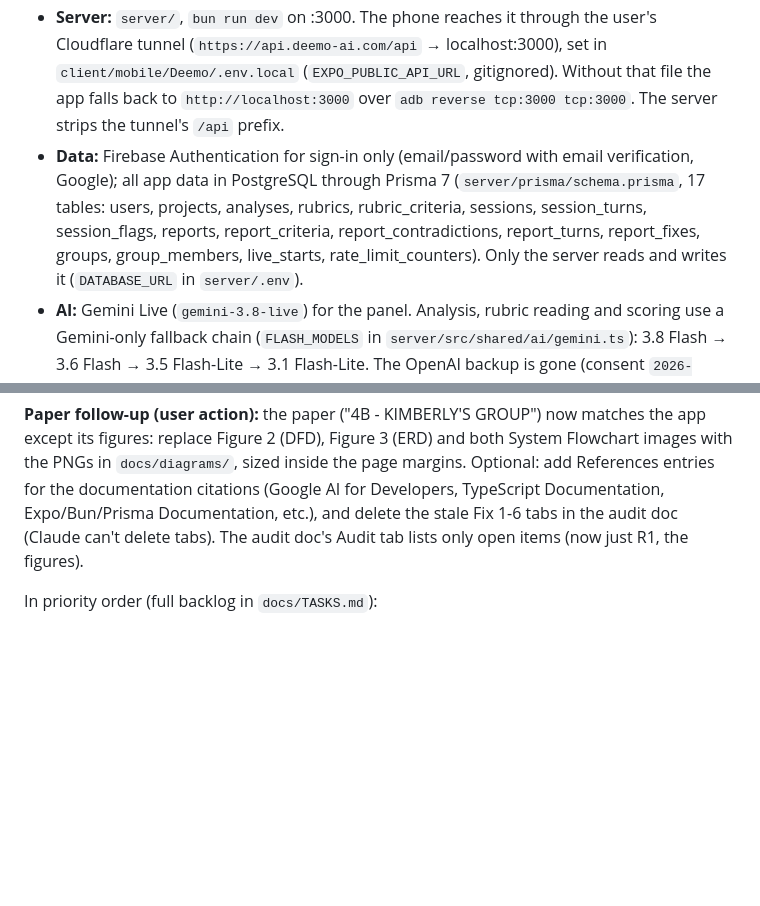
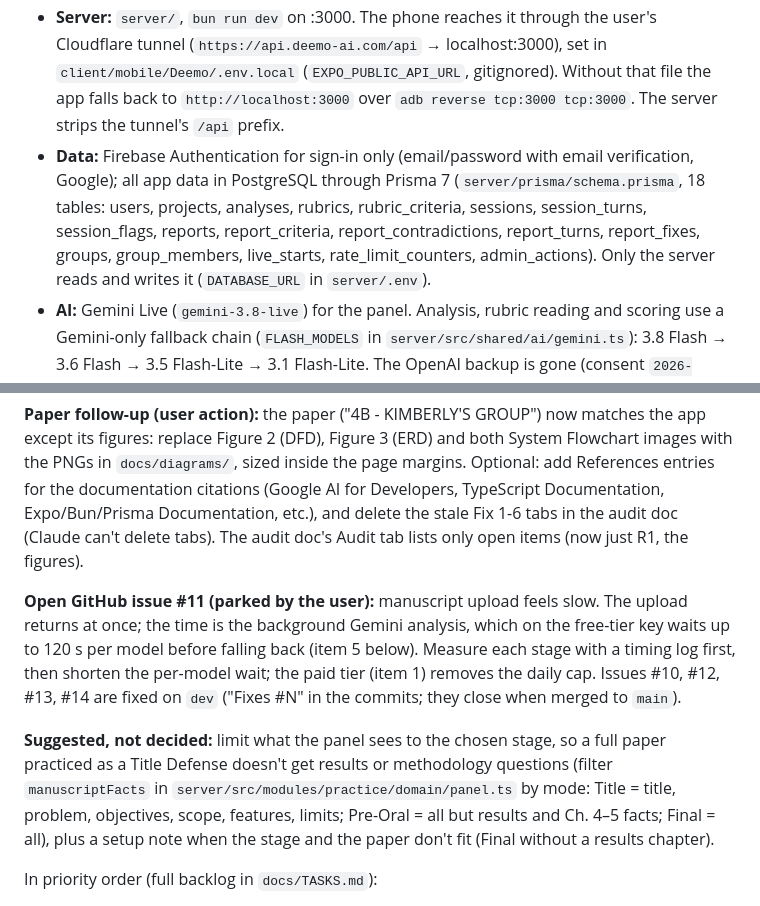
Before and after one commit to fersonull/deemo, a Markdown page: docs/HANDOFF.md, 2 parts joined by grey strips. GitHub-like rendering; blank space fills up the shorter version.

Commit message:
docs: handoff next tasks (issue #11, stage-limited panel) and the table count
Co-Authored-By: Claude Opus 5.5 <noreply@anthropic.com>

```diff
--- a/docs/HANDOFF.md
+++ b/docs/HANDOFF.md
@@ -9,7 +9,7 @@ _Last updated: 2026-10-16_
 - **Branch:** `dev`. `feat/panel-faces` and `feat/sequential-panel` (illustrated panel faces with lip-sync; panelists in turn, each in their own voice) were tested by the user and merged into `dev` on 2026-10-16, then deleted.
 - **App:** Expo SDK 57 dev build on the user's Android phone (`ai.deemo.app`), Metro on the PC. The native build includes Firebase, Google sign-in, the document picker, the VoiceCommunication mic patch, `react-native-svg`, print and sharing, and the owl app icon and splash.
 - **Server:** `server/`, `bun run dev` on :3000. The phone reaches it through the user's Cloudflare tunnel (`https://api.deemo-ai.com/api` → localhost:3000), set in `client/mobile/Deemo/.env.local` (`EXPO_PUBLIC_API_URL`, gitignored). Without that file the app falls back to `http://localhost:3000` over `adb reverse tcp:3000 tcp:3000`. The server strips the tunnel's `/api` prefix.
-- **Data:** Firebase Authentication for sign-in only (email/password with email verification, Google); all app data in PostgreSQL through Prisma 7 (`server/prisma/schema.prisma`, 17 tables: users, projects, analyses, rubrics, rubric_criteria, sessions, session_turns, session_flags, reports, report_criteria, report_contradictions, report_turns, report_fixes, groups, group_members, live_starts, rate_limit_counters). Only the server reads and writes it (`DATABASE_URL` in `server/.env`).
+- **Data:** Firebase Authentication for sign-in only (email/password with email verification, Google); all app data in PostgreSQL through Prisma 7 (`server/prisma/schema.prisma`, 18 tables: users, projects, analyses, rubrics, rubric_criteria, sessions, session_turns, session_flags, reports, report_criteria, report_contradictions, report_turns, report_fixes, groups, group_members, live_starts, rate_limit_counters, admin_actions). Only the server reads and writes it (`DATABASE_URL` in `server/.env`).
 - **AI:** Gemini Live (`gemini-3.8-live`) for the panel. Analysis, rubric reading and scoring use a Gemini-only fallback chain (`FLASH_MODELS` in `server/src/shared/ai/gemini.ts`): 3.8 Flash → 3.6 Flash → 3.5 Flash-Lite → 3.1 Flash-Lite. The OpenAI backup is gone (consent `2026-10.3`).
 - **Recently landed (2026-10-14):** Deemo is an owl; email verification; names for email accounts; DiceBear avatars with a picker (saved per account) and a shining gold ring for Premium; compact Group readiness (Home) and capstone group (summary screen) cards; GitHub issues #2, #3, #7, #8, #9 fixed (#4, #5 kept as is by the user's decision).
 - **Codex tooling:** agent-device MCP is registered in the user's Codex config. `AGENTS.md` (a copy of CLAUDE.md for Codex) and `.codex/config.toml` are committed; keep AGENTS.md in step when CLAUDE.md changes.
@@ -27,6 +27,10 @@ Not yet seen signed in: everything after the sign-in screen was only type-checke
 **Presentation follow-up (user action):** `client/web/presentation/` is filled from the paper; nothing is a placeholder any more. In the GitHub repo's Settings → Pages, set **Source = GitHub Actions** once so `deploy-presentation.yml` (push to `main` under `client/web/presentation/**`, or run it by hand from the Actions tab) publishes it to https://fersonull.github.io/deemo/ (repo is public; Pages was not enabled as of 2026-10-15). Preview locally with the `presentation` launch config (`bunx serve client/web/presentation -l 5055`); open via http, not `file://` (ES modules). If Chapter II changes (target market, technologies, Table 1), update slides 4–6 to match.
 
 **Paper follow-up (user action):** the paper ("4B - KIMBERLY'S GROUP") now matches the app except its figures: replace Figure 2 (DFD), Figure 3 (ERD) and both System Flowchart images with the PNGs in `docs/diagrams/`, sized inside the page margins. Optional: add References entries for the documentation citations (Google AI for Developers, TypeScript Documentation, Expo/Bun/Prisma Documentation, etc.), and delete the stale Fix 1-6 tabs in the audit doc (Claude can't delete tabs). The audit doc's Audit tab lists only open items (now just R1, the figures).
+
+**Open GitHub issue #11 (parked by the user):** manuscript upload feels slow. The upload returns at once; the time is the background Gemini analysis, which on the free-tier key waits up to 120 s per model before falling back (item 5 below). Measure each stage with a timing log first, then shorten the per-model wait; the paid tier (item 1) removes the daily cap. Issues #10, #12, #13, #14 are fixed on `dev` ("Fixes #N" in the commits; they close when merged to `main`).
+
+**Suggested, not decided:** limit what the panel sees to the chosen stage, so a full paper practiced as a Title Defense doesn't get results or methodology questions (filter `manuscriptFacts` in `server/src/modules/practice/domain/panel.ts` by mode: Title = title, problem, objectives, scope, features, limits; Pre-Oral = all but results and Ch. 4–5 facts; Final = all), plus a setup note when the stage and the paper don't fit (Final without a results chapter).
 
 In priority order (full backlog in `docs/TASKS.md`):
 
```
